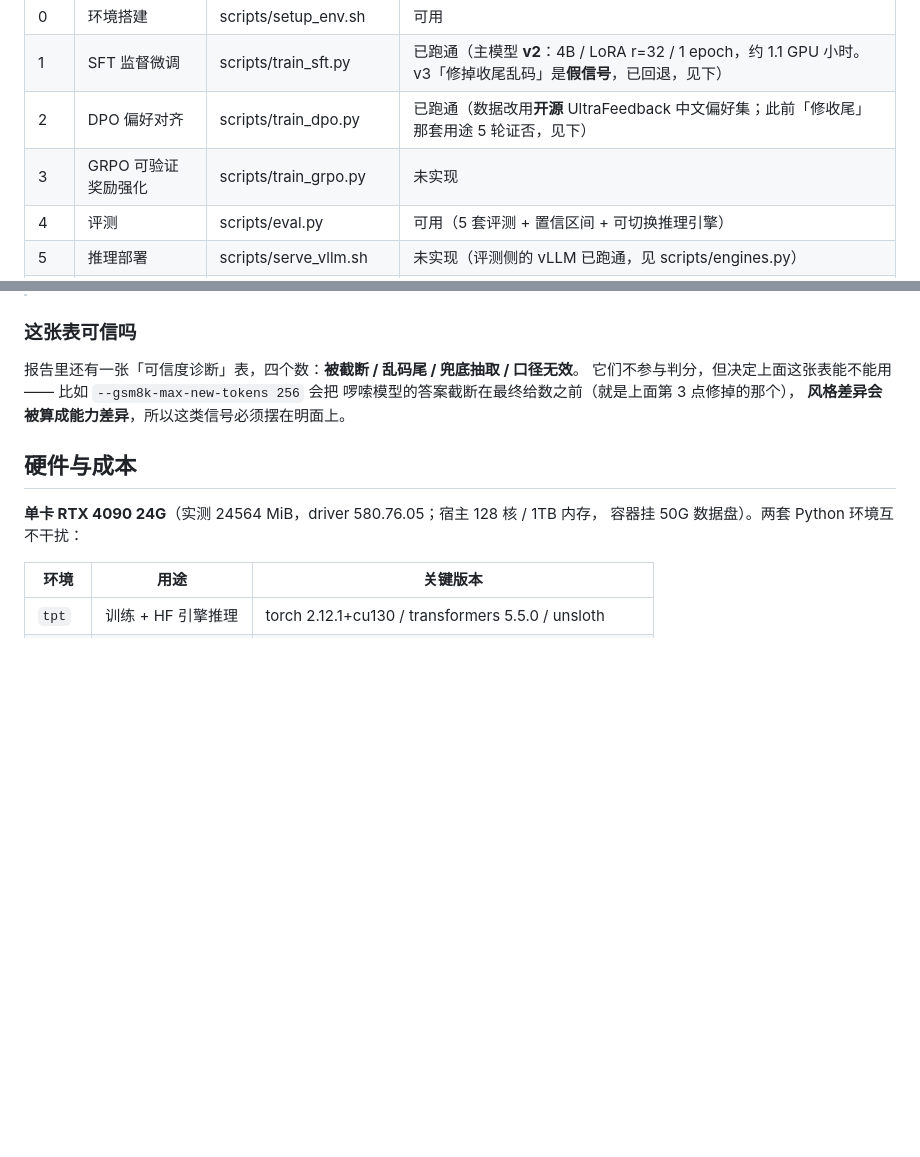
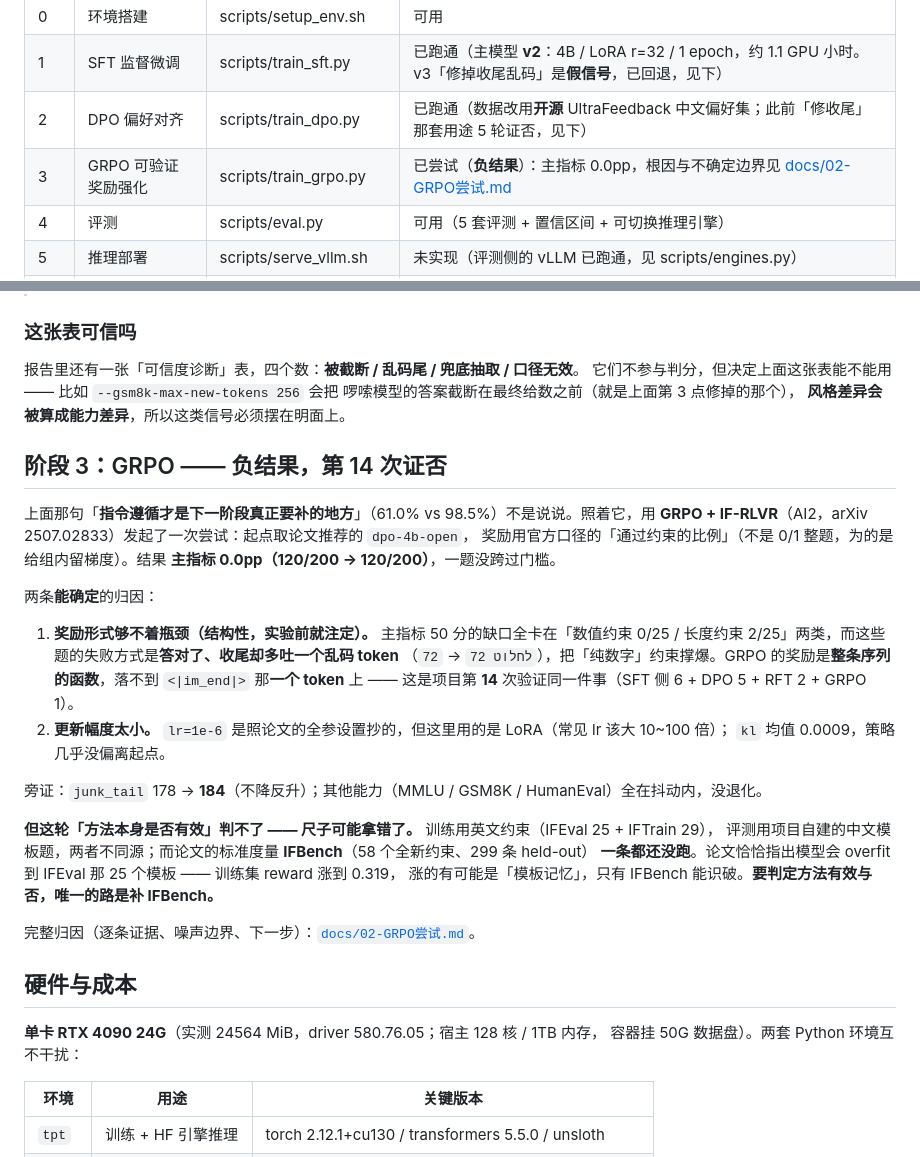
Before and after one commit to david-dev666/tiny-post-train, a Markdown page: README.md, 2 parts joined by grey strips. GitHub-like rendering; blank space fills up the shorter version.

Commit message:
docs: 阶段 3 收尾 —— GRPO 负结果与归因（README 阶段表改为「已尝试」，新增归因小节 + docs/02-GRPO尝试.md）

```diff
--- a/README.md
+++ b/README.md
@@ -13,7 +13,7 @@ Qwen3-4B 的后训练全流程开源项目：SFT -> DPO -> GRPO -> 评测 -> 部
 | 0 | 环境搭建 | scripts/setup_env.sh | 可用 |
 | 1 | SFT 监督微调 | scripts/train_sft.py | 已跑通（主模型 **v2**：4B / LoRA r=32 / 1 epoch，约 1.1 GPU 小时。v3「修掉收尾乱码」是**假信号**，已回退，见下） |
 | 2 | DPO 偏好对齐 | scripts/train_dpo.py | 已跑通（数据改用**开源** UltraFeedback 中文偏好集；此前「修收尾」那套用途 5 轮证否，见下） |
-| 3 | GRPO 可验证奖励强化 | scripts/train_grpo.py | 未实现 |
+| 3 | GRPO 可验证奖励强化 | scripts/train_grpo.py | 已尝试（**负结果**）：主指标 0.0pp，根因与不确定边界见 [docs/02-GRPO尝试.md](docs/02-GRPO尝试.md) |
 | 4 | 评测 | scripts/eval.py | 可用（5 套评测 + 置信区间 + 可切换推理引擎） |
 | 5 | 推理部署 | scripts/serve_vllm.sh | 未实现（评测侧的 vLLM 已跑通，见 scripts/engines.py） |
 | 辅助 | 训练看板 | dashboard/server.py | 可用 |
@@ -269,6 +269,32 @@ python scripts/bench_subset.py     # 生成 evals/mmlu-subset.jsonl（57 学科
 啰嗦模型的答案截断在最终给数之前（就是上面第 3 点修掉的那个），
 **风格差异会被算成能力差异**，所以这类信号必须摆在明面上。
 
+## 阶段 3：GRPO —— 负结果，第 14 次证否
+
+上面那句「**指令遵循才是下一阶段真正要补的地方**」（61.0% vs 98.5%）不是说说。照着它，用
+**GRPO + IF-RLVR**（AI2，arXiv 2507.02833）发起了一次尝试：起点取论文推荐的 `dpo-4b-open`，
+奖励用官方口径的「通过约束的比例」（不是 0/1 整题，为的是给组内留梯度）。结果
+**主指标 0.0pp（120/200 → 120/200）**，一题没跨过门槛。
+
+两条**能确定**的归因：
+
+1. **奖励形式够不着瓶颈（结构性，实验前就注定）。** 主指标 50 分的缺口全卡在「数值约束 0/25 /
+   长度约束 2/25」两类，而这些题的失败方式是**答对了、收尾却多吐一个乱码 token**
+   （`72` → `72 לחלוט`），把「纯数字」约束撑爆。GRPO 的奖励是**整条序列的函数**，落不到
+   `<|im_end|>` 那**一个 token** 上 —— 这是项目第 **14** 次验证同一件事（SFT 侧 6 + DPO 5 +
+   RFT 2 + GRPO 1）。
+2. **更新幅度太小。** `lr=1e-6` 是照论文的全参设置抄的，但这里用的是 LoRA（常见 lr 该大 10~100 倍）；
+   `kl` 均值 0.0009，策略几乎没偏离起点。
+
+旁证：`junk_tail` 178 → **184**（不降反升）；其他能力（MMLU / GSM8K / HumanEval）全在抖动内，没退化。
+
+**但这轮「方法本身是否有效」判不了 —— 尺子可能拿错了。** 训练用英文约束（IFEval 25 + IFTrain 29），
+评测用项目自建的中文模板题，两者不同源；而论文的标准度量 **IFBench**（58 个全新约束、299 条 held-out）
+**一条都还没跑**。论文恰恰指出模型会 overfit 到 IFEval 那 25 个模板 —— 训练集 reward 涨到 0.319，
+涨的有可能是「模板记忆」，只有 IFBench 能识破。**要判定方法有效与否，唯一的路是补 IFBench。**
+
+完整归因（逐条证据、噪声边界、下一步）：[`docs/02-GRPO尝试.md`](docs/02-GRPO尝试.md)。
+
 ## 硬件与成本
 
 **单卡 RTX 4090 24G**（实测 24564 MiB，driver 580.76.05；宿主 128 核 / 1TB 内存，
```
Also changed, not shown: docs/02-GRPO尝试.md (added, +98 -0 lines).
